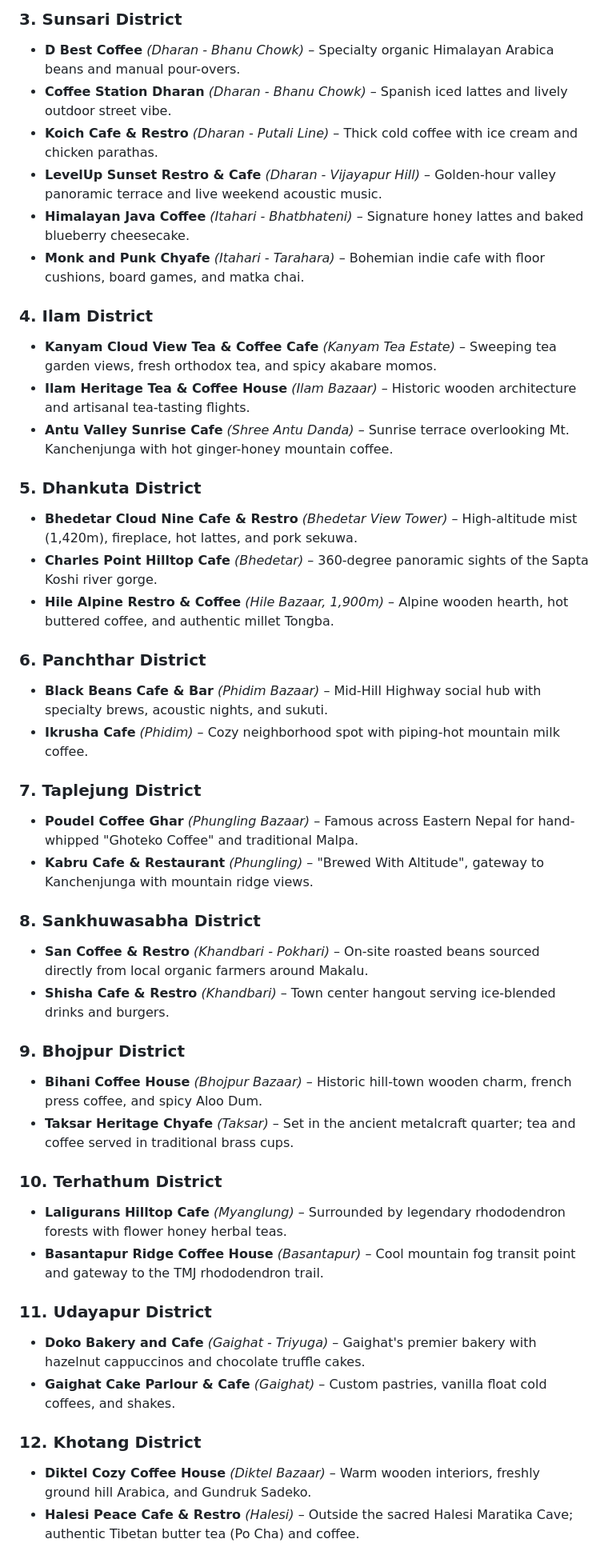
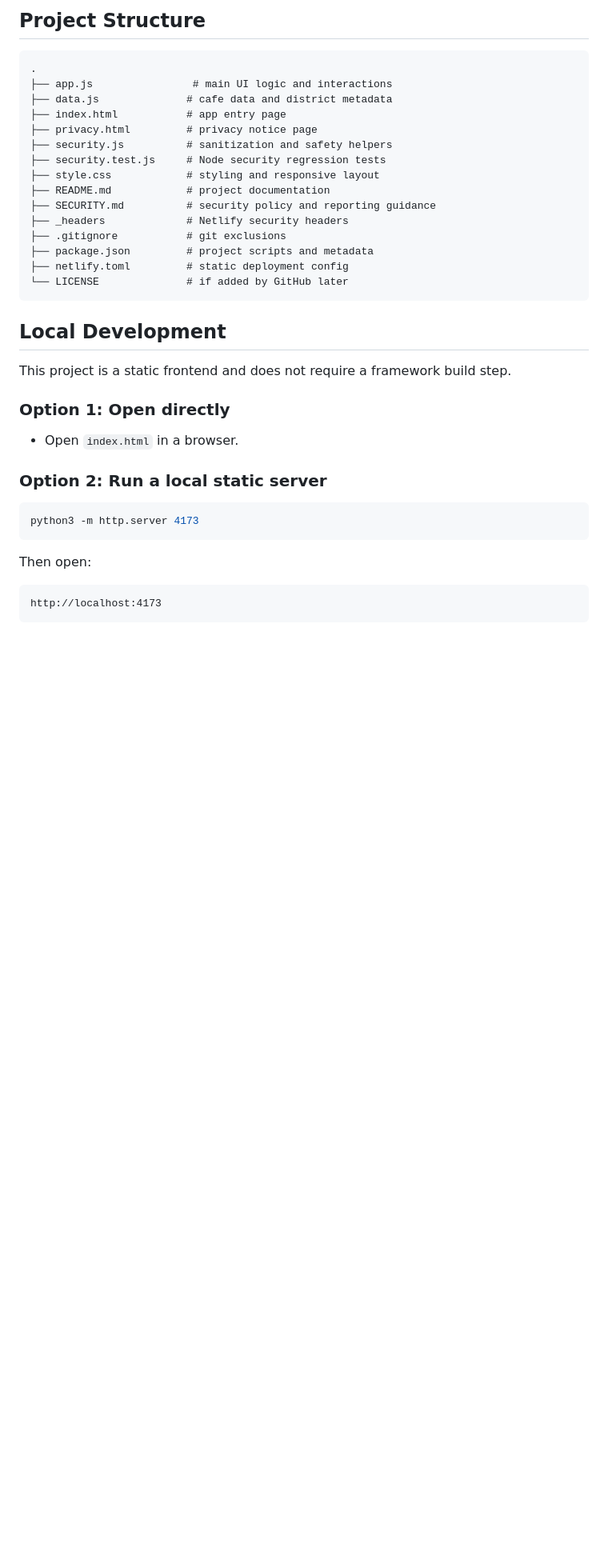
Before and after one commit to Prajwal-vx/cafe, a Markdown page: README.md, the part around one of its changes. Shown at 80% size. GitHub-like rendering; blank space fills up the shorter version.

Commit message:
Update README with professional documentation for the cafe project.

````diff
--- a/README.md
+++ b/README.md
@@ -34,47 +22,41 @@ An animated, interactive web app with cafe listings in **all 14 districts of Kos
 
-### 3. **Sunsari District**
-*   **D Best Coffee** *(Dharan - Bhanu Chowk)* – Specialty organic Himalayan Arabica beans and manual pour-overs.
-*   **Coffee Station Dharan** *(Dharan - Bhanu Chowk)* – Spanish iced lattes and lively outdoor street vibe.
-*   **Koich Cafe & Restro** *(Dharan - Putali Line)* – Thick cold coffee with ice cream and chicken parathas.
-*   **LevelUp Sunset Restro & Cafe** *(Dharan - Vijayapur Hill)* – Golden-hour valley panoramic terrace and live weekend acoustic music.
-*   **Himalayan Java Coffee** *(Itahari - Bhatbhateni)* – Signature honey lattes and baked blueberry cheesecake.
-*   **Monk and Punk Chyafe** *(Itahari - Tarahara)* – Bohemian indie cafe with floor cushions, board games, and matka chai.
+## Project Structure
 
-### 4. **Ilam District**
-*   **Kanyam Cloud View Tea & Coffee Cafe** *(Kanyam Tea Estate)* – Sweeping tea garden views, fresh orthodox tea, and spicy akabare momos.
-*   **Ilam Heritage Tea & Coffee House** *(Ilam Bazaar)* – Historic wooden architecture and artisanal tea-tasting flights.
-*   **Antu Valley Sunrise Cafe** *(Shree Antu Danda)* – Sunrise terrace overlooking Mt. Kanchenjunga with hot ginger-honey mountain coffee.
+```text
+.
+├── app.js                # main UI logic and interactions
+├── data.js              # cafe data and district metadata
+├── index.html           # app entry page
+├── privacy.html         # privacy notice page
+├── security.js          # sanitization and safety helpers
+├── security.test.js     # Node security regression tests
+├── style.css            # styling and responsive layout
+├── README.md            # project documentation
+├── SECURITY.md          # security policy and reporting guidance
+├── _headers             # Netlify security headers
+├── .gitignore           # git exclusions
+├── package.json         # project scripts and metadata
+├── netlify.toml         # static deployment config
+└── LICENSE              # if added by GitHub later
+```
 
-### 5. **Dhankuta District**
-*   **Bhedetar Cloud Nine Cafe & Restro** *(Bhedetar View Tower)* – High-altitude mist (1,420m), fireplace, hot lattes, and pork sekuwa.
-*   **Charles Point Hilltop Cafe** *(Bhedetar)* – 360-degree panoramic sights of the Sapta Koshi river gorge.
-*   **Hile Alpine Restro & Coffee** *(Hile Bazaar, 1,900m)* – Alpine wooden hearth, hot buttered coffee, and authentic millet Tongba.
+## Local Development
 
-### 6. **Panchthar District**
-*   **Black Beans Cafe & Bar** *(Phidim Bazaar)* – Mid-Hill Highway social hub with specialty brews, acoustic nights, and sukuti.
-*   **Ikrusha Cafe** *(Phidim)* – Cozy neighborhood spot with piping-hot mountain milk coffee.
+This project is a static frontend and does not require a framework build step.
 
-### 7. **Taplejung District**
-*   **Poudel Coffee Ghar** *(Phungling Bazaar)* – Famous across Eastern Nepal for hand-whipped "Ghoteko Coffee" and traditional Malpa.
-*   **Kabru Cafe & Restaurant** *(Phungling)* – "Brewed With Altitude", gateway to Kanchenjunga with mountain ridge views.
+### Option 1: Open directly
 
-### 8. **Sankhuwasabha District**
-*   **San Coffee & Restro** *(Khandbari - Pokhari)* – On-site roasted beans sourced directly from local organic farmers around Makalu.
-*   **Shisha Cafe & Restro** *(Khandbari)* – Town center hangout serving ice-blended drinks and burgers.
+- Open `index.html` in a browser.
 
-### 9. **Bhojpur District**
-*   **Bihani Coffee House** *(Bhojpur Bazaar)* – Historic hill-town wooden charm, french press coffee, and spicy Aloo Dum.
-*   **Taksar Heritage Chyafe** *(Taksar)* – Set in the ancient metalcraft quarter; tea and coffee served in traditional brass cups.
+### Option 2: Run a local static server
 
-### 10. **Terhathum District**
-*   **Laligurans Hilltop Cafe** *(Myanglung)* – Surrounded by legendary rhododendron forests with flower honey herbal teas.
-*   **Basantapur Ridge Coffee House** *(Basantapur)* – Cool mountain fog transit point and gateway to the TMJ rhododendron trail.
+```bash
+python3 -m http.server 4173
+```
 
-### 11. **Udayapur District**
-*   **Doko Bakery and Cafe** *(Gaighat - Triyuga)* – Gaighat's premier bakery with hazelnut cappuccinos and chocolate truffle cakes.
-*   **Gaighat Cake Parlour & Cafe** *(Gaighat)* – Custom pastries, vanilla float cold coffees, and shakes.
+Then open:
 
-### 12. **Khotang District**
-*   **Diktel Cozy Coffee House** *(Diktel Bazaar)* – Warm wooden interiors, freshly ground hill Arabica, and Gundruk Sadeko.
-*   **Halesi Peace Cafe & Restro** *(Halesi)* – Outside the sacred Halesi Maratika Cave; authentic Tibetan butter tea (Po Cha) and coffee.
+```text
+http://localhost:4173
+```
 
````
Also changed, not shown: other parts of README.md (+77 -48 lines).
